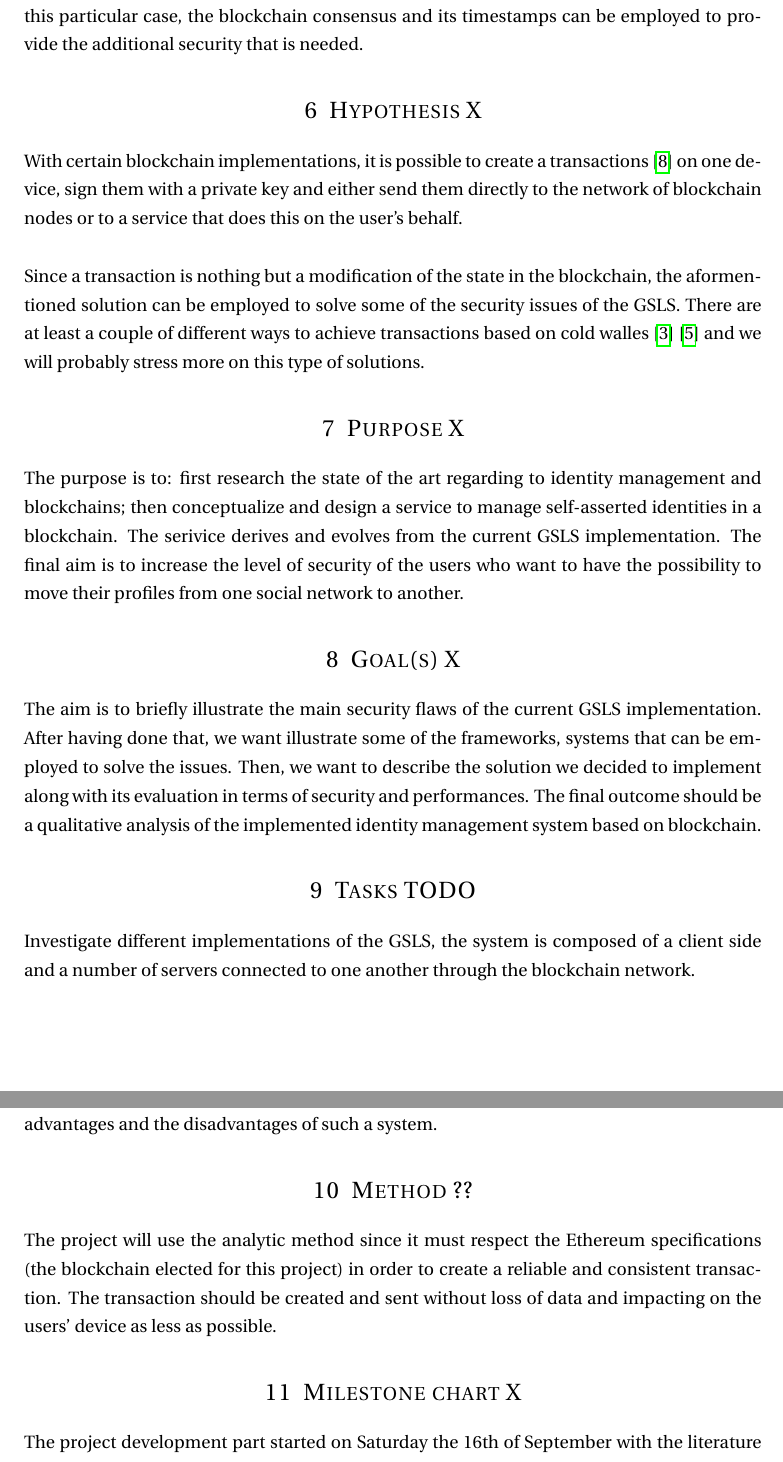
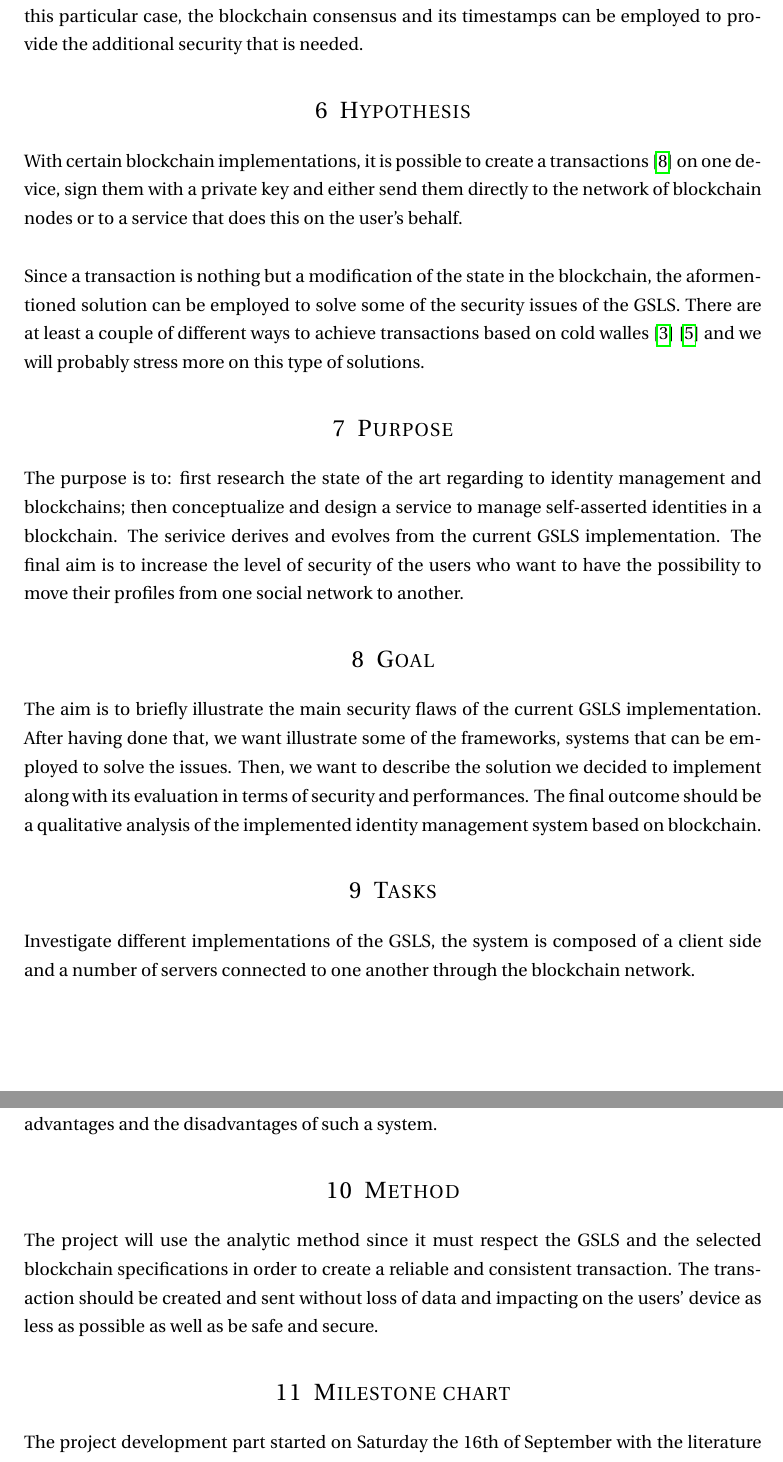
Before and after one commit to bloodybit/ethereum-offline-transaction, a LaTeX document (ProjectPlan2/ProjectPlan.tex): two parts of pages 3 and 4 of 5, joined at a grey line, cut so that both start at the same text. Compiled offline with pdfLaTeX.

Commit message:
Refined Method section

```diff
--- a/ProjectPlan2/ProjectPlan.tex
+++ b/ProjectPlan2/ProjectPlan.tex
@@ -107,17 +107,17 @@ In the current implementation, data is checked against the user’s public key a
 Keeping security and consistency of data is of paramount importance for every system. It is even more important for the GSLS in that it handles personal user's data.  The distributed hash table implementation alone is no longer enough to meet the security requirements. In this particular case, the blockchain consensus and its timestamps can be employed to provide the additional security that is needed.
 
-\section{Hypothesis X}
+\section{Hypothesis}
 With certain blockchain implementations, it is possible to create a transactions \cite{wood2014ethereum} on one device, sign them with a private key and either send them directly to the network of blockchain nodes or to a service that does this on the user's behalf. \\
 
 Since a transaction is nothing but a modification of the state in the blockchain, the aformentioned solution can be employed to solve some of the security issues of the GSLS. There are at least a couple of different ways to achieve transactions based on cold walles \cite{icebox} \cite{light-wallet} and we will probably stress more on this type of solutions.
 
-\section{Purpose X}
+\section{Purpose}
 The purpose is to: first research the state of the art regarding to identity management and blockchains; then conceptualize and design a service to manage self-asserted identities in a blockchain. The serivice derives and evolves from the current GSLS implementation. The final aim is to increase the level of security of the users who want to have the possibility to move their profiles from one social network to another.
 
-\section{Goal(s) X}
+\section{Goal}
 The aim is to briefly illustrate the main security flaws of the current GSLS implementation. After having done that, we want illustrate some of the frameworks, systems that can be employed to solve the issues. Then, we want to describe the solution we decided to implement along with its evaluation in terms of security and performances. The final outcome should be a qualitative analysis of the implemented identity management system based on blockchain.
 
-\section{Tasks TODO}
+\section{Tasks}
 
 Investigate different implementations of the GSLS, the system is composed of a client side and a number of servers connected to one another through the blockchain network.
 
@@ -128,11 +128,11 @@ It is priority of the task and the team to guarantee that the solution will be a
 Finally an evaluation part is needed: analyzing the security of the proposed solution, the advantages and the disadvantages of such a system.
 
 
-\section{Method ??}
+\section{Method}
 
-The project will use the analytic method since it must respect the Ethereum specifications (the blockchain elected for this project) in order to create a reliable and consistent transaction. The transaction should be created and sent without loss of data and impacting on the users' device as less as possible.
+The project will use the analytic method since it must respect the GSLS and the selected blockchain specifications in order to create a reliable and consistent transaction. The transaction should be created and sent without loss of data and impacting on the users' device as less as possible as well as be safe and secure.
 
-\section{Milestone chart X}
+\section{Milestone chart}
 
 The project development part started on Saturday the 16th of September with the literature and general industry study. \\
 
```
Also changed, not shown: ProjectPlan2/ProjectPlan.pdf, ProjectPlan2/ProjectPlan.tex (10 more changed lines).
